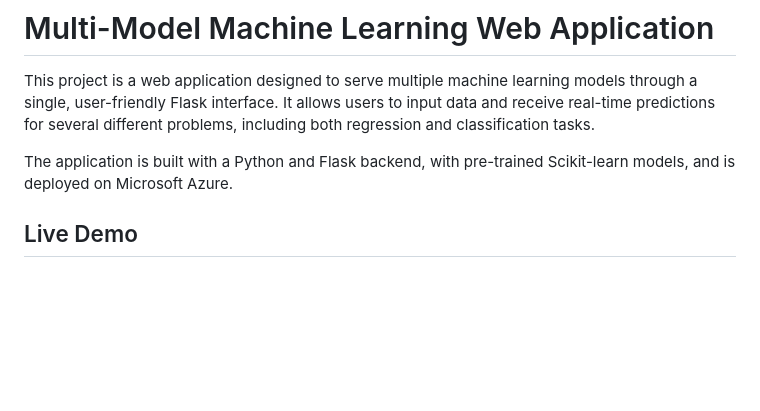
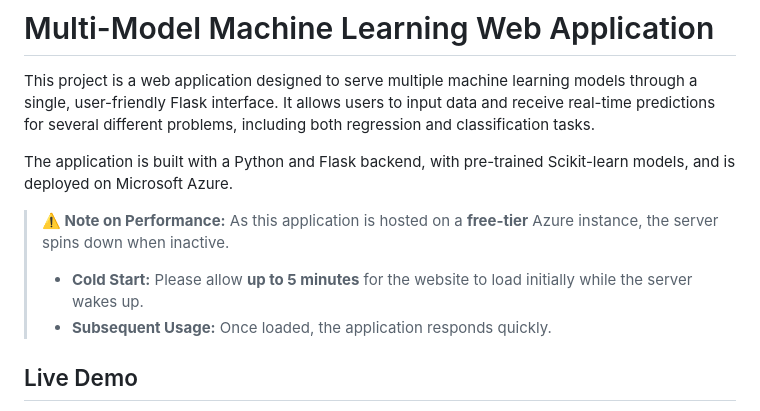
Before and after one commit to nandan2003/ML-Learning, a Markdown page: Advanced/Deploy Multiple ML models to Azure Web App/README.md, the part around the change. Drawn GitHub-style; blank space fills up the shorter version.

```diff
--- a/Advanced/Deploy Multiple ML models to Azure Web App/README.md
+++ b/Advanced/Deploy Multiple ML models to Azure Web App/README.md
@@ -3,6 +3,11 @@
 This project is a web application designed to serve multiple machine learning models through a single, user-friendly Flask interface. It allows users to input data and receive real-time predictions for several different problems, including both regression and classification tasks.
 
 The application is built with a Python and Flask backend, with pre-trained Scikit-learn models, and is deployed on Microsoft Azure.
+
+> **⚠️ Note on Performance:**
+> As this application is hosted on a **free-tier** Azure instance, the server spins down when inactive.
+> * **Cold Start:** Please allow **up to 5 minutes** for the website to load initially while the server wakes up.
+> * **Subsequent Usage:** Once loaded, the application responds quickly.
 
 ## Live Demo
 
```
